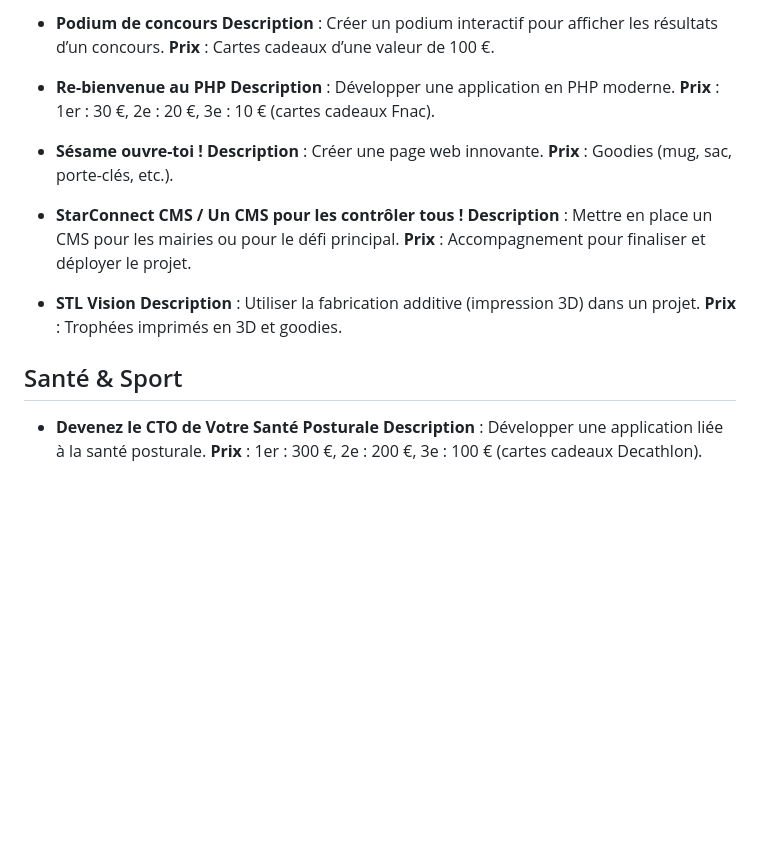
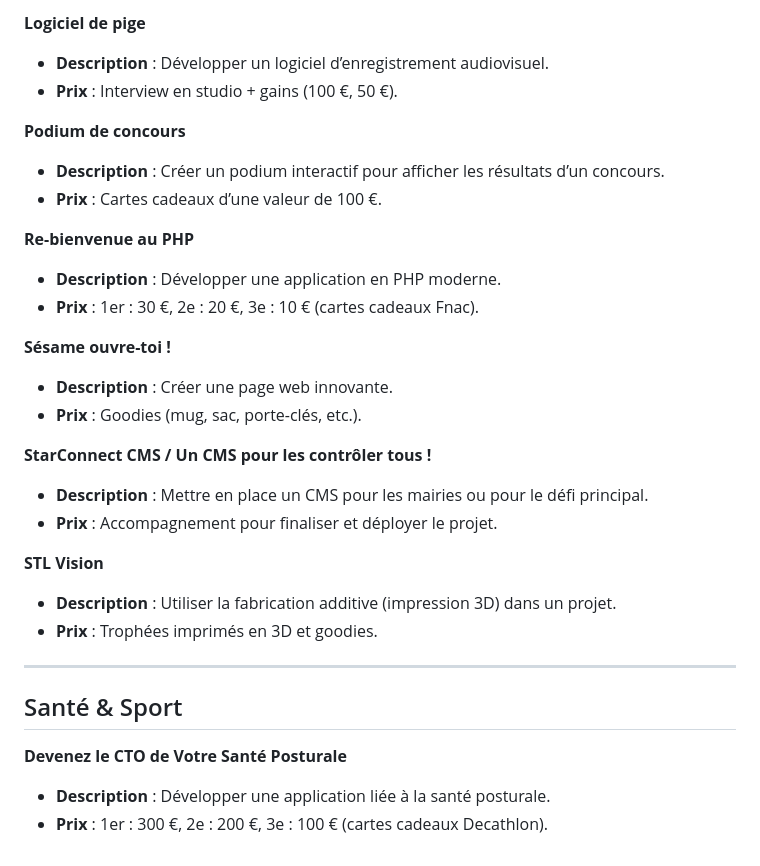
Before and after one commit to GraffAir/ndi2025, a Markdown page: defis.md, the part around one of its changes. Drawn GitHub-style; blank space fills up the shorter version.

```diff
--- a/defis.md
+++ b/defis.md
@@ -118,25 +136,32 @@
 
-- **Podium de concours**
-  **Description** : Créer un podium interactif pour afficher les résultats d’un concours.
-  **Prix** : Cartes cadeaux d’une valeur de 100 €.
+**Logiciel de pige**
+- **Description** : Développer un logiciel d’enregistrement audiovisuel.
+- **Prix** : Interview en studio + gains (100 €, 50 €).
 
-- **Re-bienvenue au PHP**
-  **Description** : Développer une application en PHP moderne.
-  **Prix** : 1er : 30 €, 2e : 20 €, 3e : 10 € (cartes cadeaux Fnac).
+**Podium de concours**
+- **Description** : Créer un podium interactif pour afficher les résultats d’un concours.
+- **Prix** : Cartes cadeaux d’une valeur de 100 €.
 
-- **Sésame ouvre-toi !**
-  **Description** : Créer une page web innovante.
-  **Prix** : Goodies (mug, sac, porte-clés, etc.).
+**Re-bienvenue au PHP**
+- **Description** : Développer une application en PHP moderne.
+- **Prix** : 1er : 30 €, 2e : 20 €, 3e : 10 € (cartes cadeaux Fnac).
 
-- **StarConnect CMS / Un CMS pour les contrôler tous !**
-  **Description** : Mettre en place un CMS pour les mairies ou pour le défi principal.
-  **Prix** : Accompagnement pour finaliser et déployer le projet.
+**Sésame ouvre-toi !**
+- **Description** : Créer une page web innovante.
+- **Prix** : Goodies (mug, sac, porte-clés, etc.).
 
-- **STL Vision**
-  **Description** : Utiliser la fabrication additive (impression 3D) dans un projet.
-  **Prix** : Trophées imprimés en 3D et goodies.
+**StarConnect CMS / Un CMS pour les contrôler tous !**
+- **Description** : Mettre en place un CMS pour les mairies ou pour le défi principal.
+- **Prix** : Accompagnement pour finaliser et déployer le projet.
+
+**STL Vision**
+- **Description** : Utiliser la fabrication additive (impression 3D) dans un projet.
+- **Prix** : Trophées imprimés en 3D et goodies.
+
+---
 
 ## Santé & Sport
-- **Devenez le CTO de Votre Santé Posturale**
-  **Description** : Développer une application liée à la santé posturale.
-  **Prix** : 1er : 300 €, 2e : 200 €, 3e : 100 € (cartes cadeaux Decathlon).
+
+**Devenez le CTO de Votre Santé Posturale**
+- **Description** : Développer une application liée à la santé posturale.
+- **Prix** : 1er : 300 €, 2e : 200 €, 3e : 100 € (cartes cadeaux Decathlon).
```
Also changed, not shown: other parts of defis.md (+99 -81 lines).
